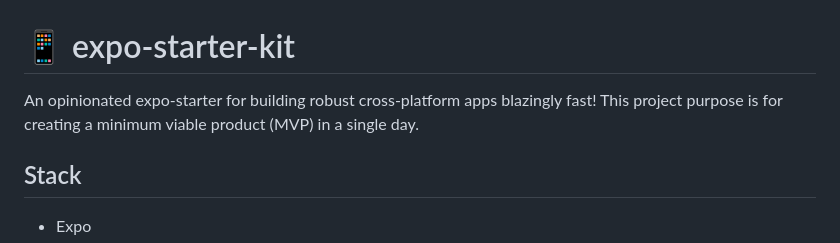
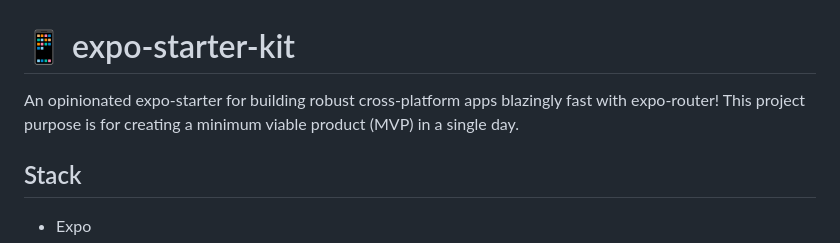
Before and after one commit to justlaunch-app/expo-router-starter-kit, a Markdown page: README.md, the part around the change. Rendered like a GitHub page.

```diff
--- a/README.md
+++ b/README.md
@@ -1,6 +1,6 @@
 # 📱 expo-starter-kit
 
-An opinionated expo-starter for building robust cross-platform apps blazingly fast! This project purpose is for creating a minimum viable product (MVP) in a single day.
+An opinionated expo-starter for building robust cross-platform apps blazingly fast with expo-router! This project purpose is for creating a minimum viable product (MVP) in a single day.
 
 ## Stack
 
```
